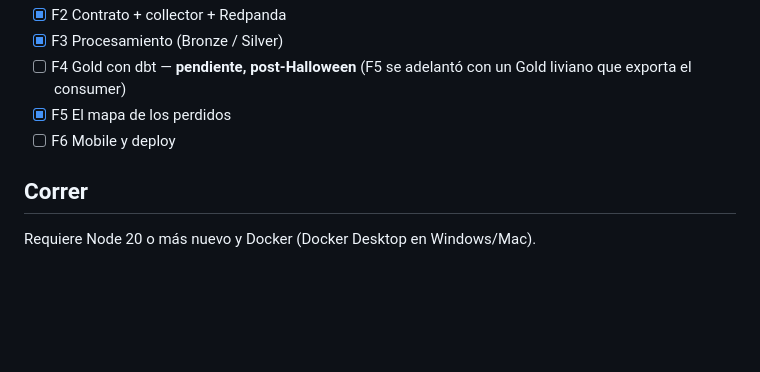
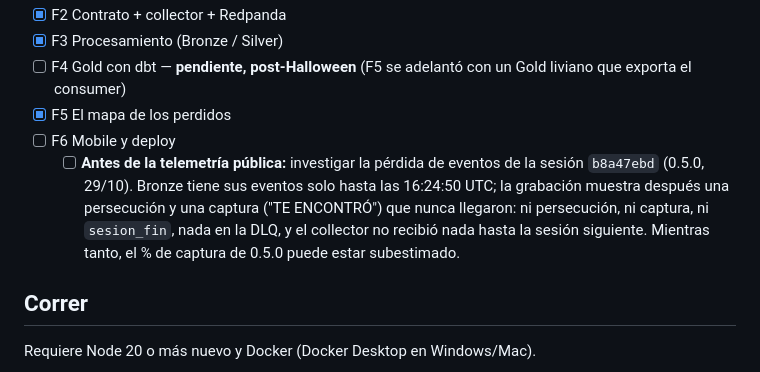
Before and after one commit to oechenique/backrooms-streaming-redpanda, a Markdown page: README.md, the part around the change. GitHub-like rendering; blank space fills up the shorter version.

Commit message:
README: pendiente investigar los eventos perdidos de la sesión b8a47ebd antes de la telemetría pública
Co-Authored-By: Claude Opus 5.5 <noreply@anthropic.com>

```diff
--- a/README.md
+++ b/README.md
@@ -35,6 +35,10 @@ El mundo no se guarda: es una función de `seed` y coordenadas. Con los eventos
 - [ ] F4 Gold con dbt — **pendiente, post-Halloween** (F5 se adelantó con un Gold liviano que exporta el consumer)
 - [x] F5 El mapa de los perdidos
 - [ ] F6 Mobile y deploy
+  - [ ] **Antes de la telemetría pública:** investigar la pérdida de eventos de la sesión `b8a47ebd` (0.5.0, 29/10).
+    Bronze tiene sus eventos solo hasta las 16:24:50 UTC; la grabación muestra después una persecución y una captura
+    ("TE ENCONTRÓ") que nunca llegaron: ni persecución, ni captura, ni `sesion_fin`, nada en la DLQ, y el collector no
+    recibió nada hasta la sesión siguiente. Mientras tanto, el % de captura de 0.5.0 puede estar subestimado.
 
 ## Correr
 Requiere Node 20 o más nuevo y Docker (Docker Desktop en Windows/Mac).
```
